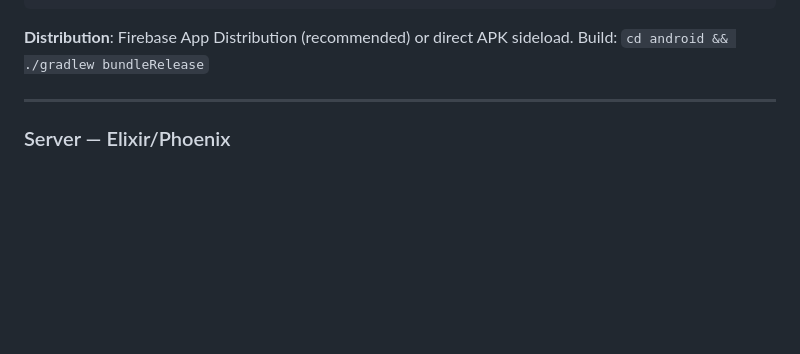
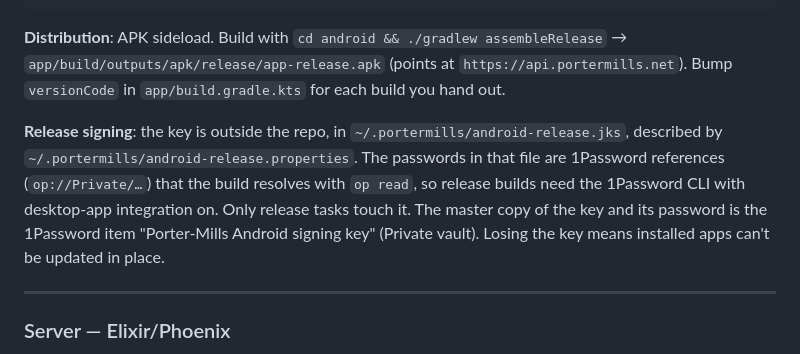
Before and after one commit to Haegin/portermills, a Markdown page: CLAUDE.md, the part around the change. Rendered like a GitHub page; blank space fills up the shorter version.

Commit message:
Document Android release signing and sideloading
Co-Authored-By: Claude Opus 5.5 <noreply@anthropic.com>

````diff
--- a/CLAUDE.md
+++ b/CLAUDE.md
@@ -108,8 +108,16 @@ android/app/src/main/java/app/portermills/
     └── wishlists/             # WishlistsViewModel, WishlistDetailViewModel, screens, Models
 ```
 
-**Distribution**: Firebase App Distribution (recommended) or direct APK sideload.
-Build: `cd android && ./gradlew bundleRelease`
+**Distribution**: APK sideload. Build with `cd android && ./gradlew assembleRelease`
+→ `app/build/outputs/apk/release/app-release.apk` (points at `https://api.portermills.net`).
+Bump `versionCode` in `app/build.gradle.kts` for each build you hand out.
+
+**Release signing**: the key is outside the repo, in `~/.portermills/android-release.jks`,
+described by `~/.portermills/android-release.properties`. The passwords in that file are
+1Password references (`op://Private/…`) that the build resolves with `op read`, so release
+builds need the 1Password CLI with desktop-app integration on. Only release tasks touch it.
+The master copy of the key and its password is the 1Password item "Porter-Mills Android
+signing key" (Private vault). Losing the key means installed apps can't be updated in place.
 
 ---
 
````
